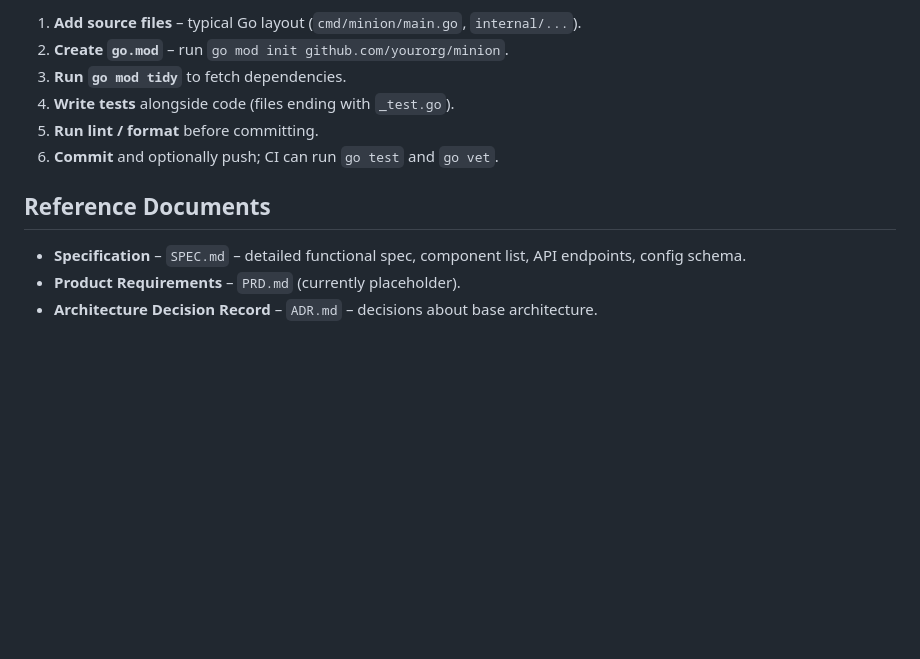
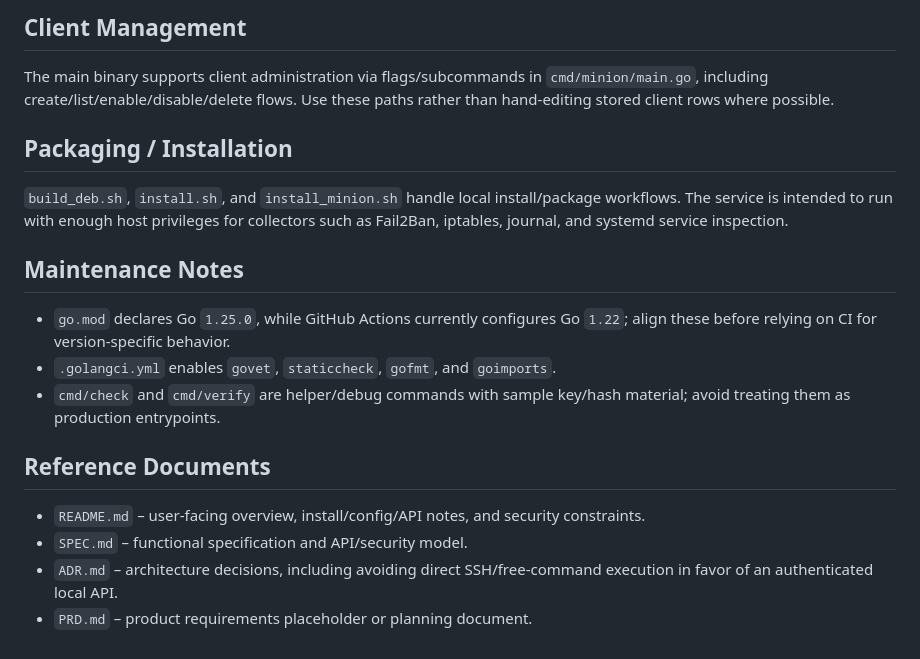
Before and after one commit to mickaelbsg/minion-agent, a Markdown page: CLAUDE.md, the part around one of its changes. GitHub-like rendering; blank space fills up the shorter version.

```diff
--- a/CLAUDE.md
+++ b/CLAUDE.md
@@ -50,13 +67,21 @@ The Minion agent is a Go service running as a `systemd` unit. The main logical c
 
-1. **Add source files** – typical Go layout (`cmd/minion/main.go`, `internal/...`).
-2. **Create `go.mod`** – run `go mod init github.com/yourorg/minion`.
-3. **Run `go mod tidy`** to fetch dependencies.
-4. **Write tests** alongside code (files ending with `_test.go`).
-5. **Run lint / format** before committing.
-6. **Commit** and optionally push; CI can run `go test` and `go vet`.
+## Client Management
+
+The main binary supports client administration via flags/subcommands in `cmd/minion/main.go`, including create/list/enable/disable/delete flows. Use these paths rather than hand-editing stored client rows where possible.
+
+## Packaging / Installation
+
+`build_deb.sh`, `install.sh`, and `install_minion.sh` handle local install/package workflows. The service is intended to run with enough host privileges for collectors such as Fail2Ban, iptables, journal, and systemd service inspection.
+
+## Maintenance Notes
+
+- `go.mod` declares Go `1.25.0`, while GitHub Actions currently configures Go `1.22`; align these before relying on CI for version-specific behavior.
+- `.golangci.yml` enables `govet`, `staticcheck`, `gofmt`, and `goimports`.
+- `cmd/check` and `cmd/verify` are helper/debug commands with sample key/hash material; avoid treating them as production entrypoints.
 
 ## Reference Documents
 
-- **Specification** – `SPEC.md` – detailed functional spec, component list, API endpoints, config schema.
-- **Product Requirements** – `PRD.md` (currently placeholder).
-- **Architecture Decision Record** – `ADR.md` – decisions about base architecture.
+- `README.md` – user-facing overview, install/config/API notes, and security constraints.
+- `SPEC.md` – functional specification and API/security model.
+- `ADR.md` – architecture decisions, including avoiding direct SSH/free-command execution in favor of an authenticated local API.
+- `PRD.md` – product requirements placeholder or planning document.
```
Also changed, not shown: other parts of CLAUDE.md (+49 -32 lines).
